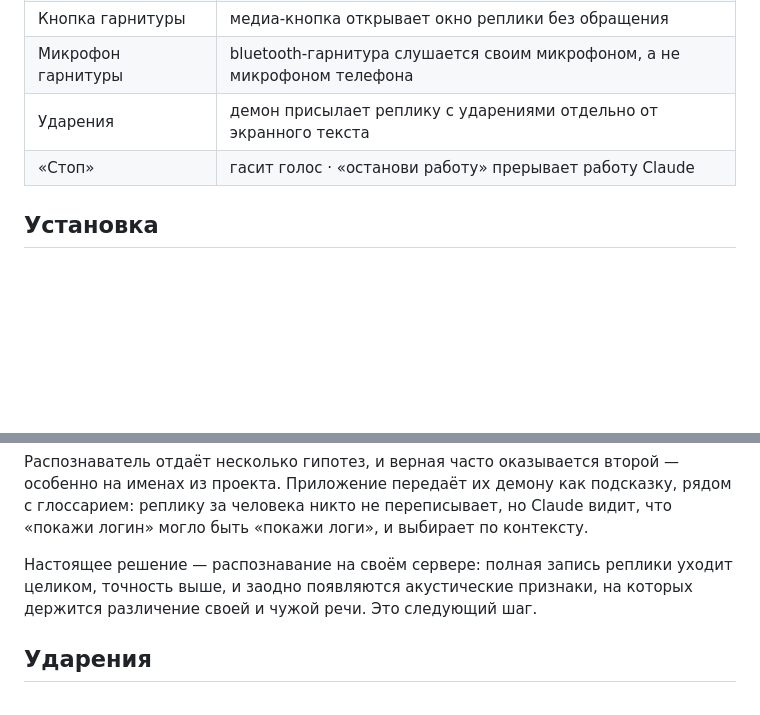
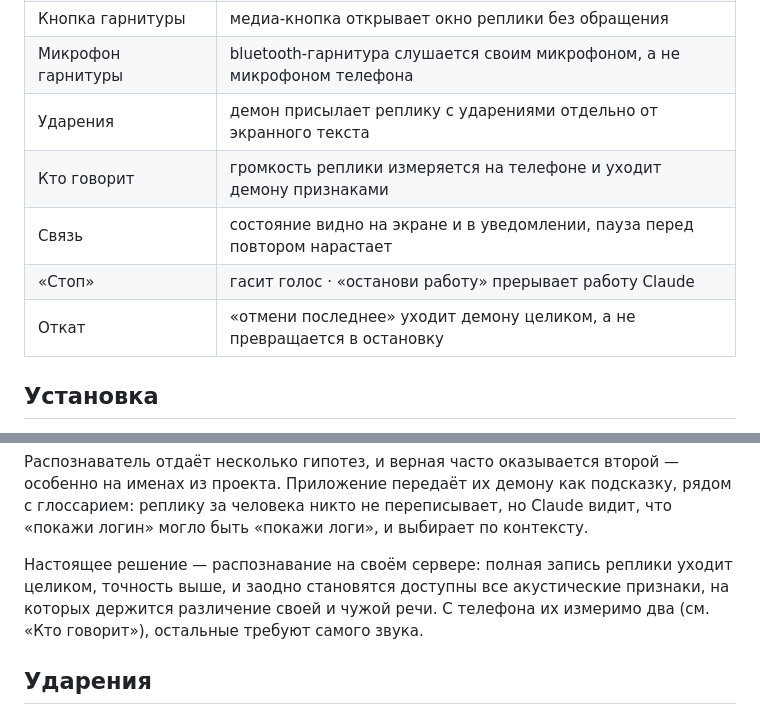
Before and after one commit to aisarus/Ccvoice-, a Markdown page: android/README.md, 2 parts joined by grey strips. Drawn GitHub-style; blank space fills up the shorter version.

```diff
--- a/android/README.md
+++ b/android/README.md
@@ -14,7 +14,10 @@
 | Кнопка гарнитуры | медиа-кнопка открывает окно реплики без обращения |
 | Микрофон гарнитуры | bluetooth-гарнитура слушается своим микрофоном, а не микрофоном телефона |
 | Ударения | демон присылает реплику с ударениями отдельно от экранного текста |
+| Кто говорит | громкость реплики измеряется на телефоне и уходит демону признаками |
+| Связь | состояние видно на экране и в уведомлении, пауза перед повтором нарастает |
 | «Стоп» | гасит голос · «останови работу» прерывает работу Claude |
+| Откат | «отмени последнее» уходит демону целиком, а не превращается в остановку |
 
 ## Установка
 
@@ -81,8 +137,9 @@ foreground-служба не имеет права работать.
 видит, что «покажи логин» могло быть «покажи логи», и выбирает по контексту.
 
 Настоящее решение — распознавание на своём сервере: полная запись реплики
-уходит целиком, точность выше, и заодно появляются акустические признаки,
-на которых держится различение своей и чужой речи. Это следующий шаг.
+уходит целиком, точность выше, и заодно становятся доступны все акустические
+признаки, на которых держится различение своей и чужой речи. С телефона их
+измеримо два (см. «Кто говорит»), остальные требуют самого звука.
 
 ## Ударения
 
```
Also changed, not shown: other parts of android/README.md (+53 -0 lines).
